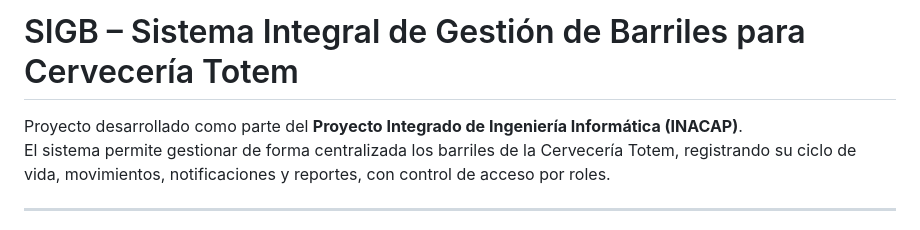
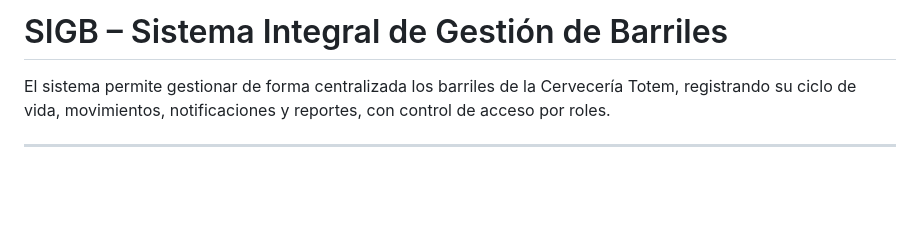
Before and after one commit to JoaquinMunoz2929/SIGB, a Markdown page: README.md, the part around the change. Drawn GitHub-style; blank space fills up the shorter version.

```diff
--- a/README.md
+++ b/README.md
@@ -1,6 +1,4 @@
-# SIGB – Sistema Integral de Gestión de Barriles para Cervecería Totem
-
-Proyecto desarrollado como parte del **Proyecto Integrado de Ingeniería Informática (INACAP)**.
+# SIGB – Sistema Integral de Gestión de Barriles
 El sistema permite gestionar de forma centralizada los barriles de la Cervecería Totem, registrando su ciclo de vida, movimientos, notificaciones y reportes, con control de acceso por roles.
 
 ---
```
